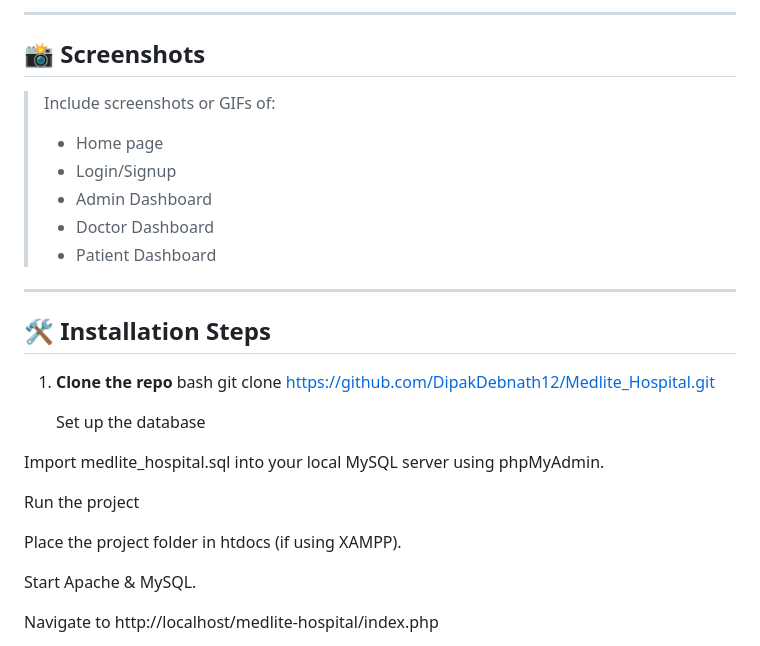
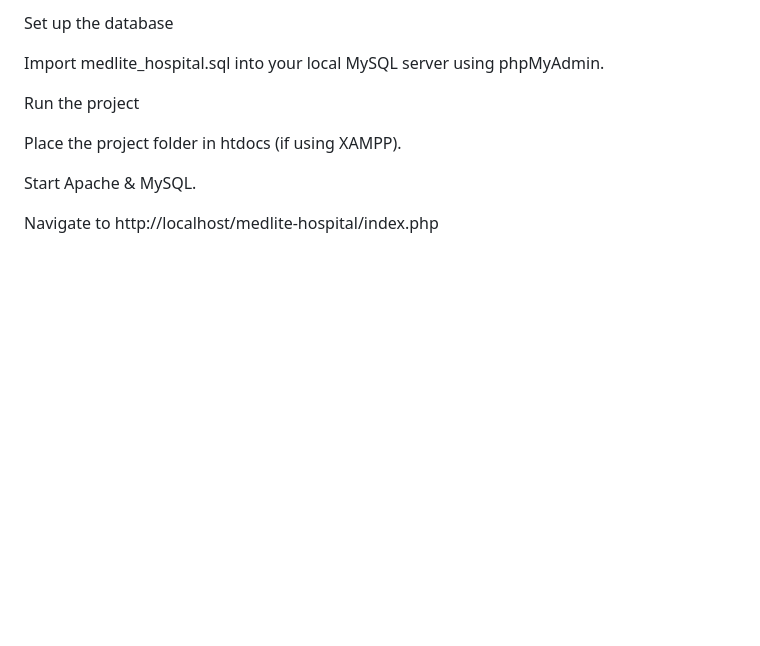
Before and after one commit to DipakDebnath12/Medlite_Hospital, a Markdown page: README.md, the part around the change printed below. Rendered like a GitHub page; blank space fills up the shorter version.

```diff
--- a/README.md
+++ b/README.md
@@ -127,24 +74,4 @@ A complete web-based solution to manage hospital operations like patient registr
----
-
-## 📸 Screenshots
-
-> Include screenshots or GIFs of:
-> - Home page
-> - Login/Signup
-> - Admin Dashboard
-> - Doctor Dashboard
-> - Patient Dashboard
-
----
-
-## 🛠 Installation Steps
-
-1. **Clone the repo**
-   bash
-   git clone https://github.com/DipakDebnath12/Medlite_Hospital.git
-
-
-   Set up the database
+Set up the database
 
 Import medlite_hospital.sql into your local MySQL server using phpMyAdmin.
 
```
Also changed, not shown: other parts of README.md (+0 -53 lines).
